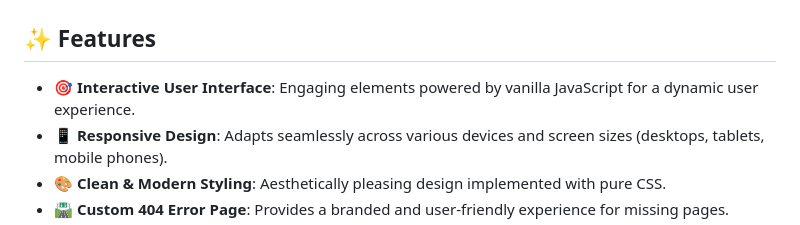
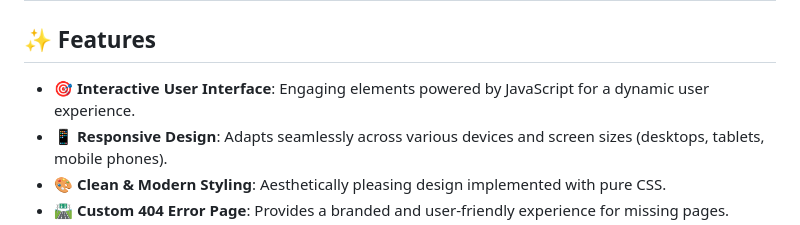
Before and after one commit to is4r0/websites, a Markdown page: README.md, the part around the change. GitHub-like rendering.

Commit message:
Fix typo in README feature description

```diff
--- a/README.md
+++ b/README.md
@@ -2,7 +2,7 @@
 
 ## ✨ Features
 
--   🎯 **Interactive User Interface**: Engaging elements powered by vanilla JavaScript for a dynamic user experience.
+-   🎯 **Interactive User Interface**: Engaging elements powered by JavaScript for a dynamic user experience.
 -   📱 **Responsive Design**: Adapts seamlessly across various devices and screen sizes (desktops, tablets, mobile phones).
 -   🎨 **Clean & Modern Styling**: Aesthetically pleasing design implemented with pure CSS.
 -   🛣️ **Custom 404 Error Page**: Provides a branded and user-friendly experience for missing pages.
```
